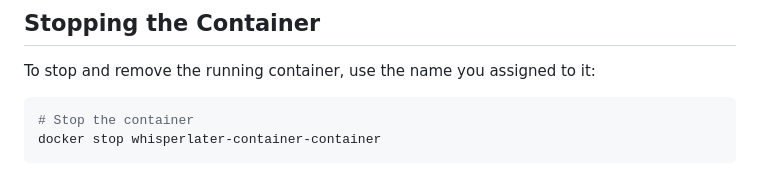
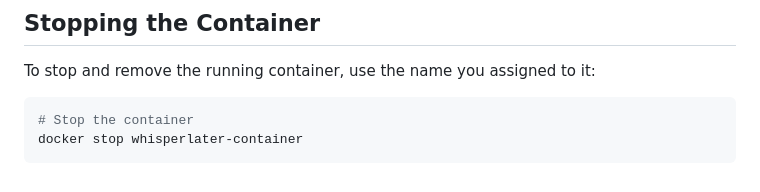
Before and after one commit to jeric-n/Whisperlater, a Markdown page: README.md, the part around the change. Drawn GitHub-style.

````diff
--- a/README.md
+++ b/README.md
@@ -71,5 +71,5 @@ To stop and remove the running container, use the name you assigned to it:
 
 ```bash
 # Stop the container
-docker stop whisperlater-container-container
+docker stop whisperlater-container
 ```
````
